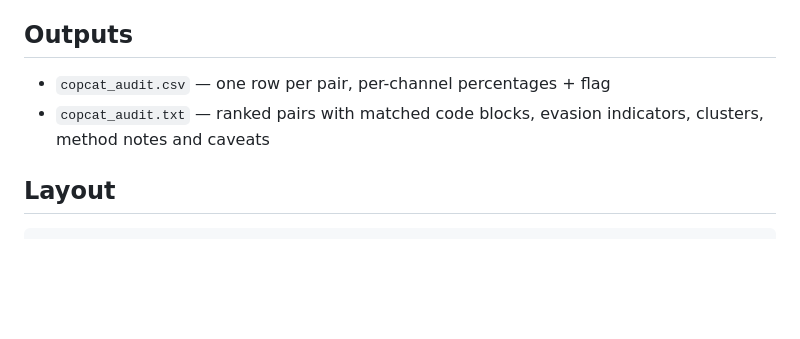
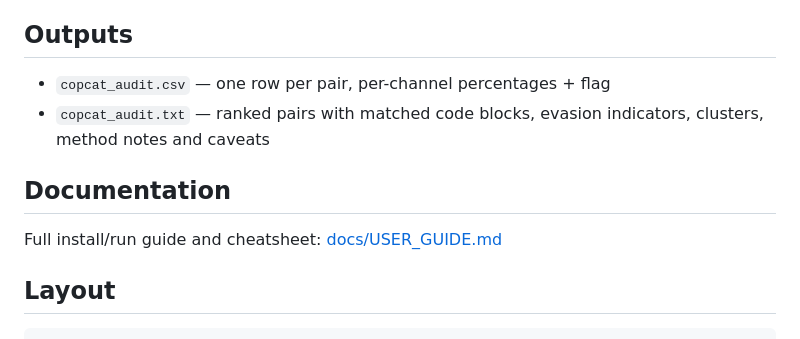
Before and after one commit to TalhaQureshi324/CopCat, a Markdown page: README.md, the part around the change. Rendered like a GitHub page; blank space fills up the shorter version.

Commit message:
docs: user guide & cheatsheet (docs/USER_GUIDE.md), linked from README

````diff
--- a/README.md
+++ b/README.md
@@ -54,6 +54,10 @@ pairs sit at ~1–8%); ≥25% escalates to HIGH.
 - `copcat_audit.txt` — ranked pairs with matched code blocks, evasion
   indicators, clusters, method notes and caveats
 
+## Documentation
+
+Full install/run guide and cheatsheet: [docs/USER_GUIDE.md](docs/USER_GUIDE.md)
+
 ## Layout
 
 ```
````
Also changed, not shown: docs/USER_GUIDE.md (added, +237 -0 lines).
